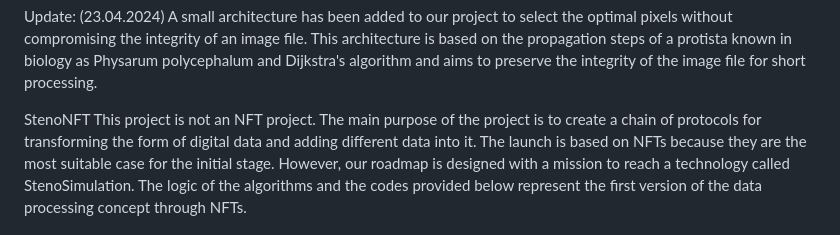
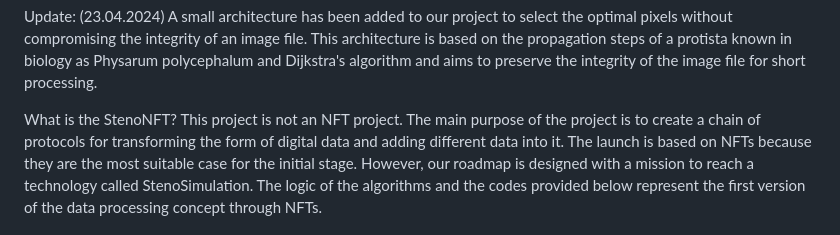
Before and after one commit to baranakyolif/StenoNFT, a Markdown page: README.md, the part around the change. Rendered like a GitHub page.

```diff
--- a/README.md
+++ b/README.md
@@ -2,7 +2,7 @@ Update: (23.04.2024)
 A small architecture has been added to our project to select the optimal pixels without compromising the integrity of an image file.  This architecture is based on the propagation steps of a protista known in biology as Physarum polycephalum and Dijkstra's algorithm and aims to preserve the integrity of the image file for short processing.
 
 
-StenoNFT
+What is the StenoNFT?
 This project is not an NFT project. The main purpose of the project is to create a chain of protocols for transforming the form of digital data and adding different data into it. The launch is based on NFTs because they are the most suitable case for the initial stage. However, our roadmap is designed with a mission to reach a technology called StenoSimulation. The logic of the algorithms and the codes provided below represent the first version of the data processing concept through NFTs.
 
 Objectives: The main goal of StenoNFT AI is to enable images to communicate in a decentralized way by hiding and retrieving data in pixels (data packets such as classic text or program trigger codes, etc.). This system extends the use of NFTs, allowing users to develop new applications on the system. For example, data security and monitoring, automatic triggering and contract execution, tokenization and licensing, data verification and identity management, distributed transaction optimization, alternative blockchain communication module. In this way, the goal of the project is to expand the use of NFTs to perform community activities in a unique way and use NFTs more effectively in different fields.
```
